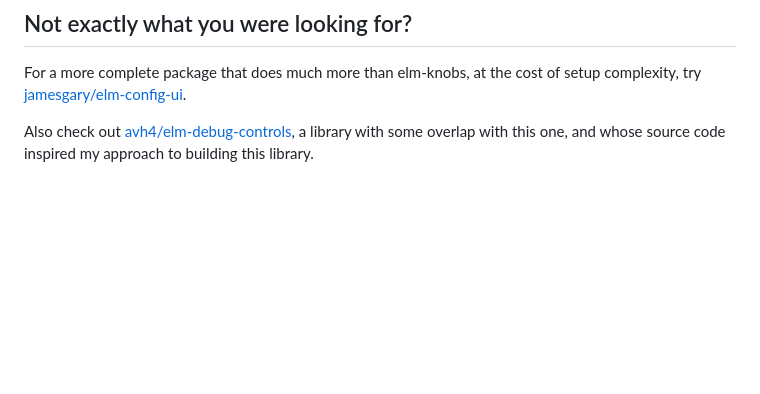
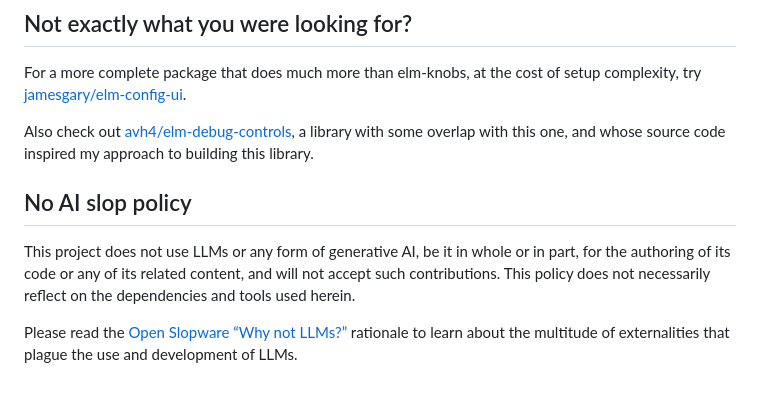
Before and after one commit to agj/elm-knobs, a Markdown page: README.md, the part around the change. GitHub-like rendering; blank space fills up the shorter version.

Commit message:
Add "no AI slop policy"
(cherry picked from commit 084d0390ada3a4c4be5f07ed3226e32eb95e73b7)

```diff
--- a/README.md
+++ b/README.md
@@ -108,3 +108,16 @@ Also check out
 [avh4/elm-debug-controls](https://package.elm-lang.org/packages/avh4/elm-debug-controls/latest/),
 a library with some overlap with this one, and whose source code inspired my
 approach to building this library.
+
+## No AI slop policy
+
+This project does not use LLMs or any form of generative AI, be it in whole or
+in part, for the authoring of its code or any of its related content, and will
+not accept such contributions. This policy does not necessarily reflect on the
+dependencies and tools used herein.
+
+Please read the [Open Slopware “Why not LLMs?”][why-not-llms] rationale to
+learn about the multitude of externalities that plague the use and development
+of LLMs.
+
+[why-not-llms]: https://codeberg.org/small-hack/open-slopware/src/commit/69475267031ccf609517dfa254f1916cb435e424/README.md#why-not-llms
```
